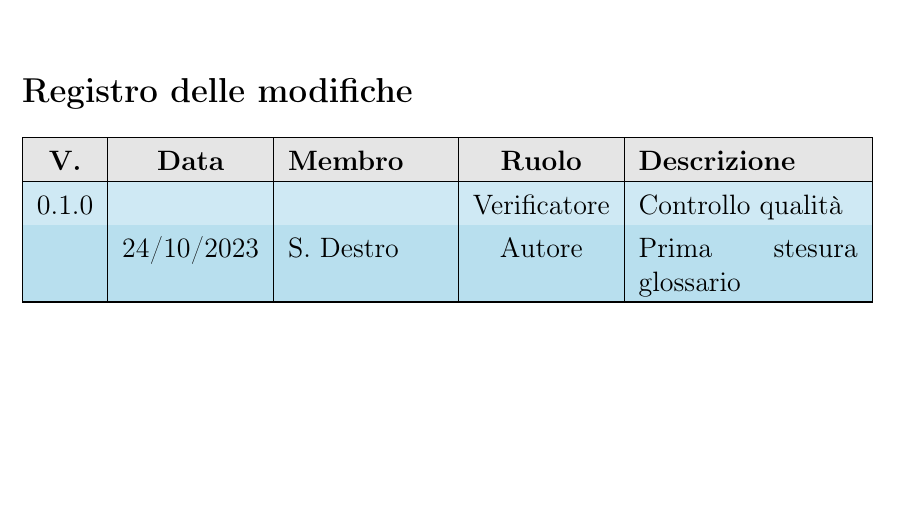
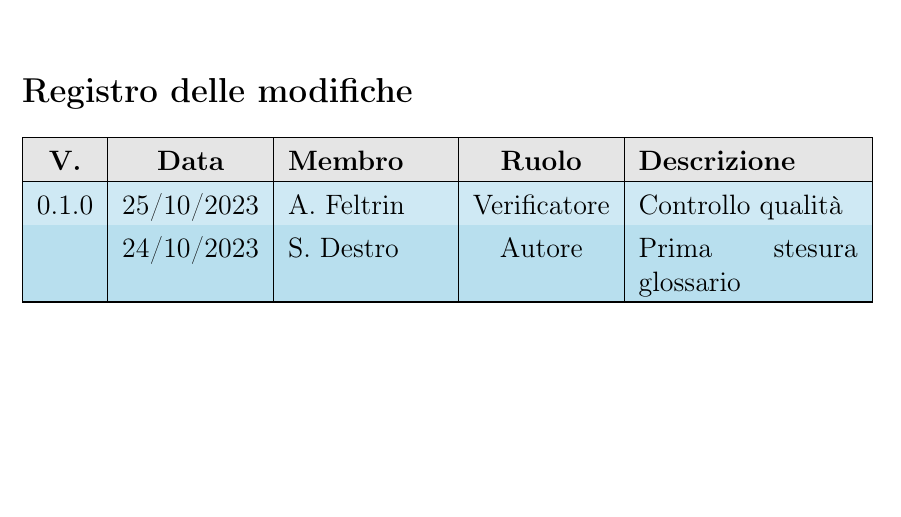
Before and after one commit to QB-Software-swe/docs, a LaTeX document (src/glossario/Glossario.tex, which reads src/glossario/changelog.tex): part of page 2 of 26, cut so that both start at the same text. Compiled offline with pdfLaTeX.

Commit message:
changelog aggiornato

```diff
--- a/src/glossario/changelog.tex
+++ b/src/glossario/changelog.tex
@@ -1,5 +1,5 @@
 % 1   2    3        4             5            6            7
 % Ver Data Relatore RuoloRelatore DataVerifica Verificatore Descrizione
 \begin{changelog}
-	\newlog{0.1.0}{24/10/2023}{S. Destro}{Autore}{}{}{Prima stesura glossario}
+	\newlog{0.1.0}{24/10/2023}{S. Destro}{Autore}{25/10/2023}{A. Feltrin}{Prima stesura glossario}
 \end{changelog}
```
